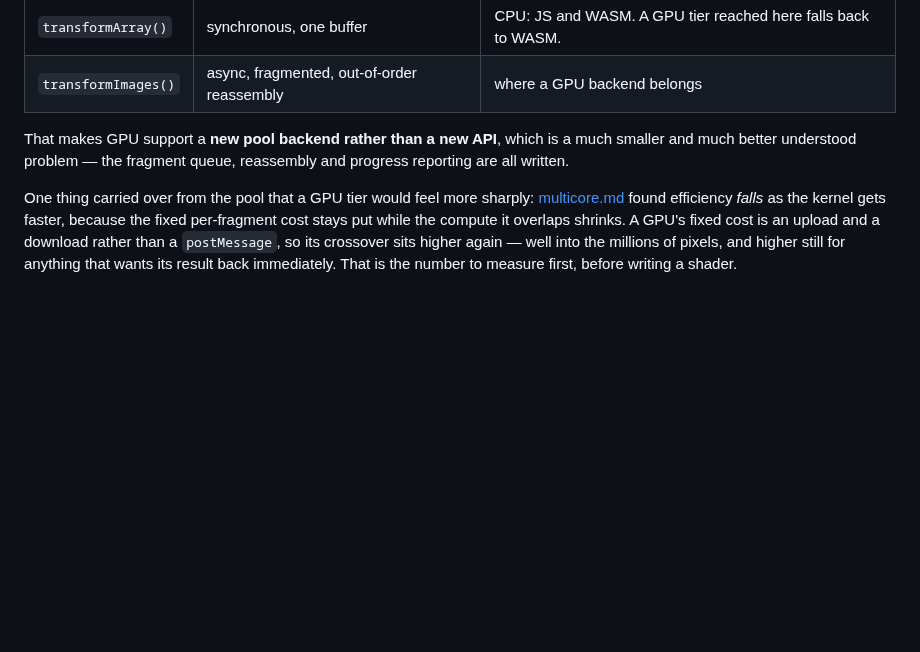
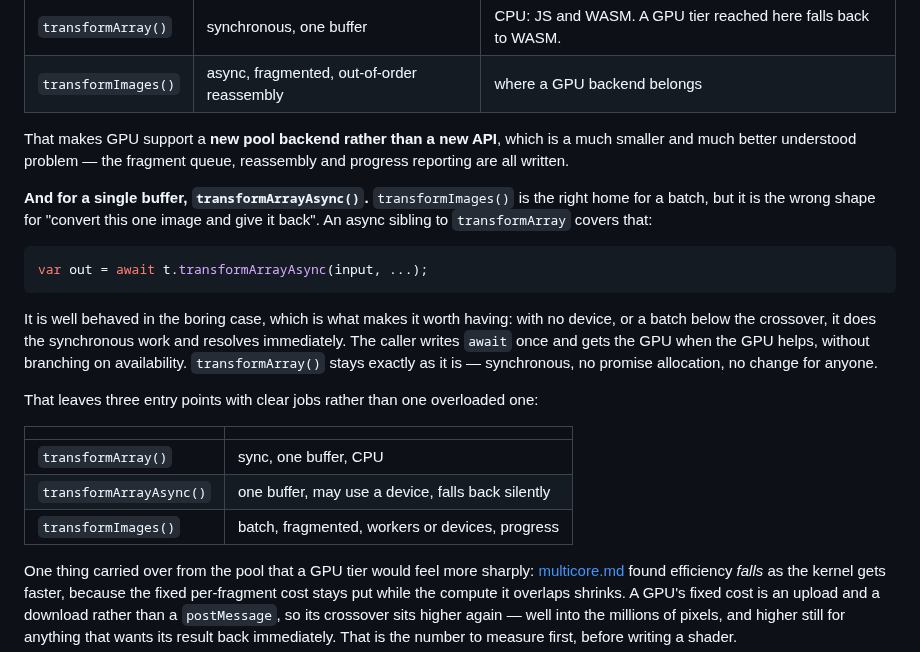
Before and after one commit to glennwilton/jsColorEngine, a Markdown page: docs/deepdive/KernelContract.md, the part around the change. Rendered like a GitHub page; blank space fills up the shorter version.

Commit message:
Add transformArrayAsync as the single-buffer async entry point
transformImages() is the right home for a batch but the wrong shape for
'convert this one image and give it back'. An async sibling to transformArray
covers that, and is well behaved in the boring case: with no device, or a
batch below the crossover, it does the synchronous work and resolves
immediately. The caller writes await once and gets a device when a device
helps, without branching on availability.

transformArray() stays exactly as it is -- synchronous, no promise
allocation, no change for anyone. Three entry points with clear jobs rather
than one overloaded one.

````diff
--- a/docs/deepdive/KernelContract.md
+++ b/docs/deepdive/KernelContract.md
@@ -946,6 +946,28 @@ That makes GPU support a **new pool backend rather than a new API**, which is a
 much smaller and much better understood problem — the fragment queue,
 reassembly and progress reporting are all written.
 
+**And for a single buffer, `transformArrayAsync()`.** `transformImages()` is
+the right home for a batch, but it is the wrong shape for "convert this one
+image and give it back". An async sibling to `transformArray` covers that:
+
+```js
+var out = await t.transformArrayAsync(input, ...);
+```
+
+It is well behaved in the boring case, which is what makes it worth having: with
+no device, or a batch below the crossover, it does the synchronous work and
+resolves immediately. The caller writes `await` once and gets the GPU when the
+GPU helps, without branching on availability. `transformArray()` stays exactly
+as it is — synchronous, no promise allocation, no change for anyone.
+
+That leaves three entry points with clear jobs rather than one overloaded one:
+
+| | |
+|---|---|
+| `transformArray()` | sync, one buffer, CPU |
+| `transformArrayAsync()` | one buffer, may use a device, falls back silently |
+| `transformImages()` | batch, fragmented, workers or devices, progress |
+
 One thing carried over from the pool that a GPU tier would feel more sharply:
 [multicore.md](./multicore.md) found efficiency *falls* as the kernel gets
 faster, because the fixed per-fragment cost stays put while the compute it
````
